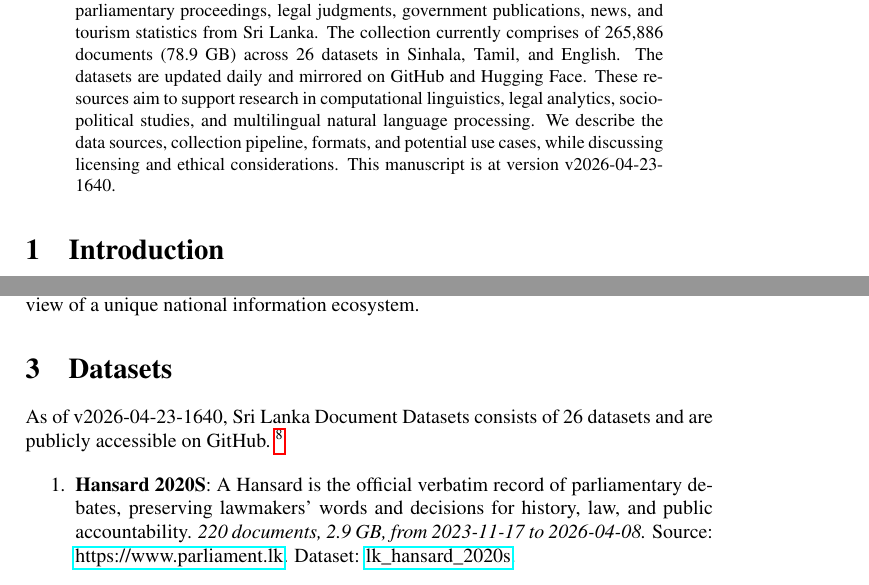
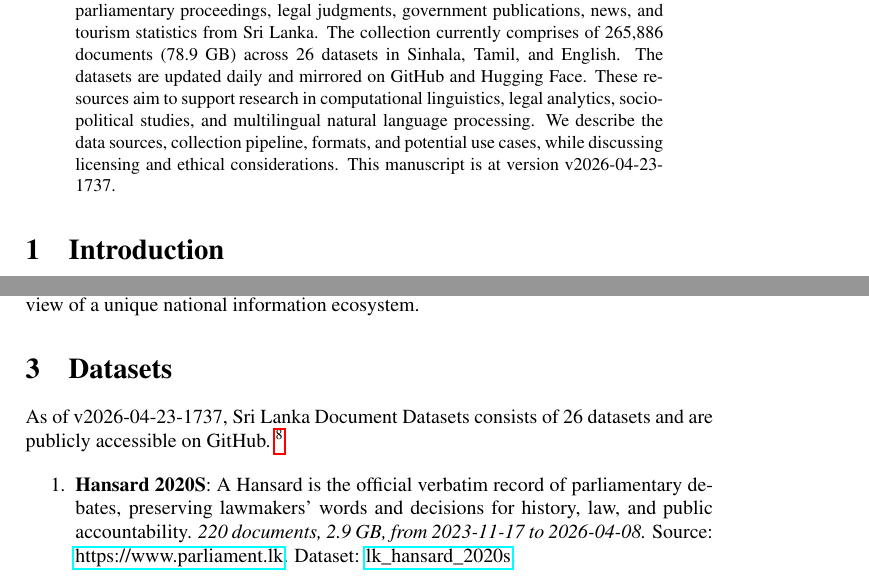
Before and after one commit to nuuuwan/lk_datasets, a LaTeX paper (latex/lk_datasets.tex): two parts of pages 1 and 2 of 7, joined at a grey line, cut so that both start at the same text. Compiled offline with pdfLaTeX; a LaTeX package or settings file that is missing is left out.

Commit message:
🤖 [build.yml] 2026-04-23-1207

```diff
--- a/latex/lk_datasets.tex
+++ b/latex/lk_datasets.tex
@@ -16,7 +16,7 @@
 \normalsize%
 \maketitle%
 \begin{abstract}%
-We present a collection of open, machine-readable document datasets covering parliamentary proceedings, legal judgments, government publications, news, and tourism statistics from Sri Lanka. The collection currently comprises of  265,886  documents (78.9 GB) across 26  datasets in Sinhala, Tamil, and English. The datasets are updated daily and mirrored on GitHub and Hugging Face. These resources aim to support research in computational linguistics, legal analytics, socio-political studies, and multilingual natural language processing. We describe the data sources, collection pipeline, formats, and potential use cases, while discussing licensing and ethical considerations. This manuscript is at version v2026-04-23-1640.%
+We present a collection of open, machine-readable document datasets covering parliamentary proceedings, legal judgments, government publications, news, and tourism statistics from Sri Lanka. The collection currently comprises of  265,886  documents (78.9 GB) across 26  datasets in Sinhala, Tamil, and English. The datasets are updated daily and mirrored on GitHub and Hugging Face. These resources aim to support research in computational linguistics, legal analytics, socio-political studies, and multilingual natural language processing. We describe the data sources, collection pipeline, formats, and potential use cases, while discussing licensing and ethical considerations. This manuscript is at version v2026-04-23-1737.%
 
 %
 \end{abstract}%
@@ -86,7 +86,7 @@ The Sri Lanka Document Datasets aim to fill this gap by aggregating diverse sour
 %
 \section{Datasets}%
 \label{sec:Datasets}%
-As of v2026-04-23-1640, Sri Lanka Document Datasets
+As of v2026-04-23-1737, Sri Lanka Document Datasets
   consists of 26 datasets
  and are publicly accessible on GitHub.%
 ~%
```
Also changed, not shown: README.md, latex/lk_datasets.pdf.
